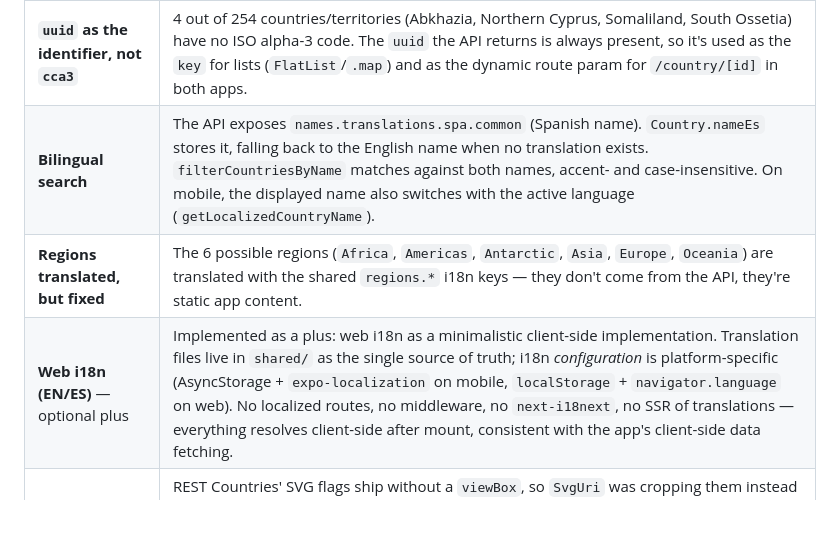
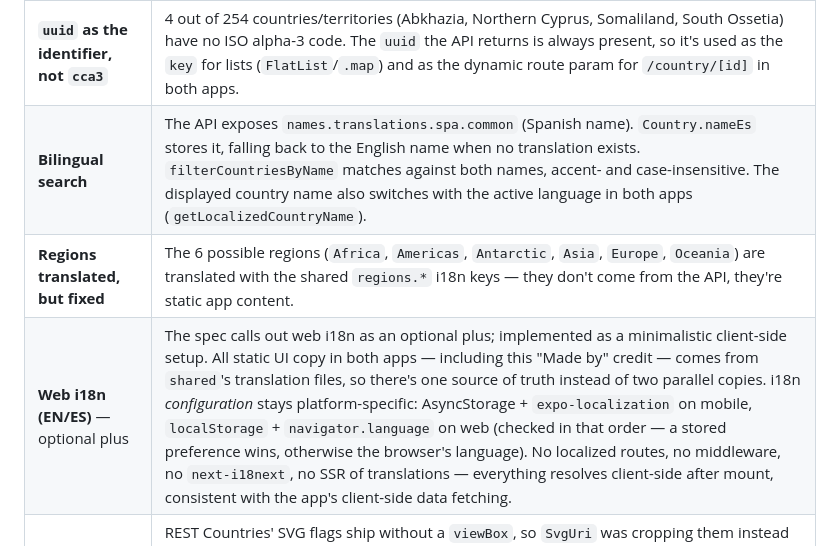
Before and after one commit to Fcestau/countries-explorer, a Markdown page: README.md, the part around the change. Rendered like a GitHub page; blank space fills up the shorter version.

Commit message:
Update README: web i18n and shared translation locales
Reflect that country-name localization now applies to both apps (not just
mobile), and clarify the web i18n detection order and that shared/ is the
single source of truth for all static UI copy, including the credit line.

```diff
--- a/README.md
+++ b/README.md
@@ -97,9 +97,9 @@ countries-explorer/
 | **API v5, not v3.1** | REST Countries v1–v4 are deprecated. v5 lives at `api.restcountries.com`, requires `Authorization: Bearer <key>`, and paginates results (max 100/page on the free tier). `shared/src/services/countriesApi.ts` paginates automatically until `meta.more` is exhausted. |
 | **Key hidden on web, exposed on mobile** | The `web/app/api/countries/route.ts` route handler fetches REST Countries **server-side** (the key never reaches the browser) and caches the response for 24h. The web client only hits `/api/countries`, same origin. Mobile has no backend of its own, so the key stays in the bundle (see trade-off above). |
 | **`uuid` as the identifier, not `cca3`** | 4 out of 254 countries/territories (Abkhazia, Northern Cyprus, Somaliland, South Ossetia) have no ISO alpha-3 code. The `uuid` the API returns is always present, so it's used as the `key` for lists (`FlatList`/`.map`) and as the dynamic route param for `/country/[id]` in both apps. |
-| **Bilingual search** | The API exposes `names.translations.spa.common` (Spanish name). `Country.nameEs` stores it, falling back to the English name when no translation exists. `filterCountriesByName` matches against both names, accent- and case-insensitive. On mobile, the displayed name also switches with the active language (`getLocalizedCountryName`). |
+| **Bilingual search** | The API exposes `names.translations.spa.common` (Spanish name). `Country.nameEs` stores it, falling back to the English name when no translation exists. `filterCountriesByName` matches against both names, accent- and case-insensitive. The displayed country name also switches with the active language in both apps (`getLocalizedCountryName`). |
 | **Regions translated, but fixed** | The 6 possible regions (`Africa`, `Americas`, `Antarctic`, `Asia`, `Europe`, `Oceania`) are translated with the shared `regions.*` i18n keys — they don't come from the API, they're static app content. |
-| **Web i18n (EN/ES)** — optional plus | Implemented as a plus: web i18n as a minimalistic client-side implementation. Translation files live in `shared/` as the single source of truth; i18n *configuration* is platform-specific (AsyncStorage + `expo-localization` on mobile, `localStorage` + `navigator.language` on web). No localized routes, no middleware, no `next-i18next`, no SSR of translations — everything resolves client-side after mount, consistent with the app's client-side data fetching. |
+| **Web i18n (EN/ES)** — optional plus | The spec calls out web i18n as an optional plus; implemented as a minimalistic client-side setup. All static UI copy in both apps — including this "Made by" credit — comes from `shared`'s translation files, so there's one source of truth instead of two parallel copies. i18n *configuration* stays platform-specific: AsyncStorage + `expo-localization` on mobile, `localStorage` + `navigator.language` on web (checked in that order — a stored preference wins, otherwise the browser's language). No localized routes, no middleware, no `next-i18next`, no SSR of translations — everything resolves client-side after mount, consistent with the app's client-side data fetching. |
 | **PNG in lists, SVG in detail (mobile)** | REST Countries' SVG flags ship without a `viewBox`, so `SvgUri` was cropping them instead of scaling when asked for a size different from the original. `mobile/components/country-flag.tsx` fetches the XML itself and injects a `viewBox` derived from its own `width`/`height` before rendering it with `SvgXml`. The list uses PNG instead (lighter, unaffected by this issue) via `expo-image`. If a flag is missing or fails to load, a placeholder is shown. |
 | **React Query, `staleTime: Infinity`** | The country dataset is static within a session: fetched once and cached. Mobile and web reuse the same query key (`['countries']`) between the list and the detail screen — if you've already visited the list, the detail screen doesn't fetch anything again. |
 | **Shared debounce** | `shared/src/utils/debounce.ts` is a framework-agnostic debounce (no React dependency). Each app wraps it in its own hook (`useDebouncedValue`) since a hook needs React, and `shared` stays free of runtime dependencies. |
```
